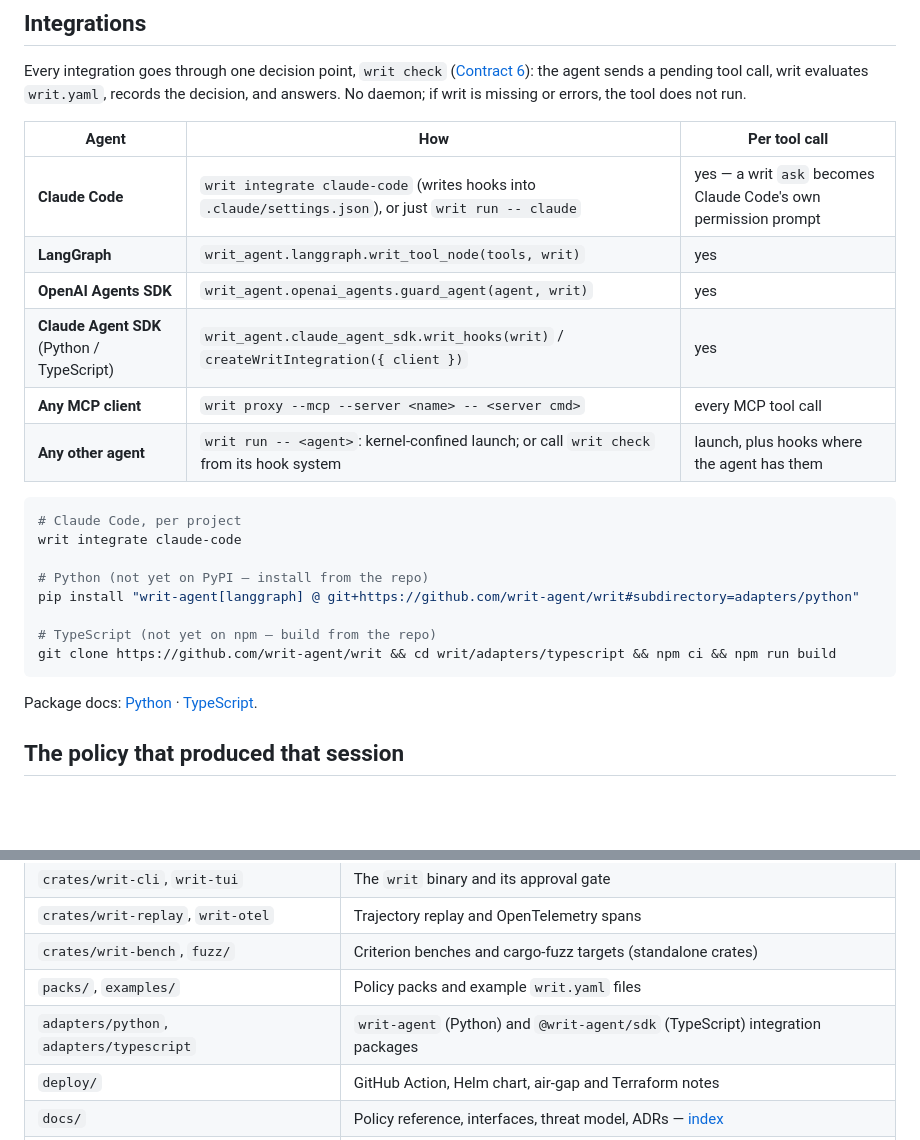
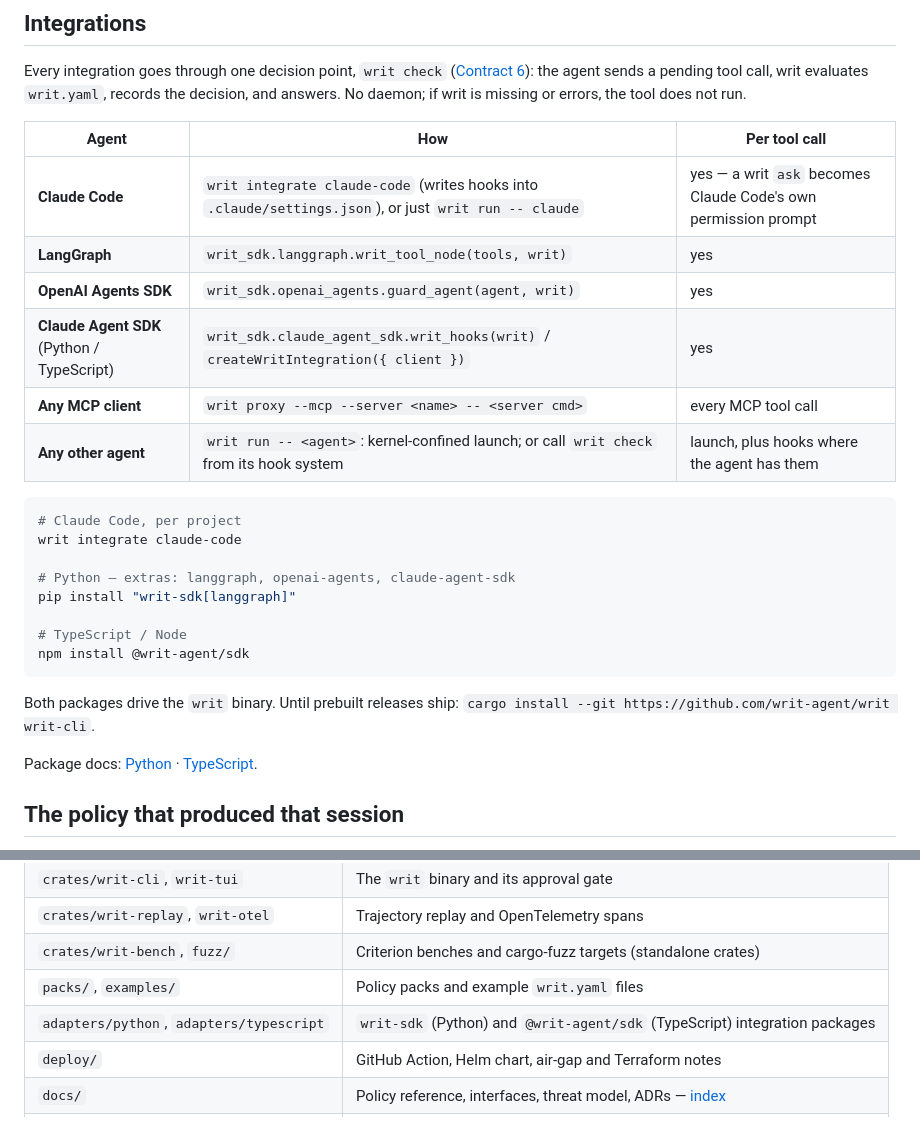
Before and after one commit to bhaskargurram-ai/writ, a Markdown page: README.md, 2 parts joined by grey strips. GitHub-like rendering; blank space fills up the shorter version.

Commit message:
docs: install writ-sdk from PyPI and @writ-agent/sdk from npm (0.1.0 published)
Co-Authored-By: Claude Opus 5.5 (1M context) <noreply@anthropic.com>

````diff
--- a/README.md
+++ b/README.md
@@ -45,9 +47,9 @@ is missing or errors, the tool does not run.
 | Agent | How | Per tool call |
 |---|---|---|
 | **Claude Code** | `writ integrate claude-code` (writes hooks into `.claude/settings.json`), or just `writ run -- claude` | yes — a writ `ask` becomes Claude Code's own permission prompt |
-| **LangGraph** | `writ_agent.langgraph.writ_tool_node(tools, writ)` | yes |
-| **OpenAI Agents SDK** | `writ_agent.openai_agents.guard_agent(agent, writ)` | yes |
-| **Claude Agent SDK** (Python / TypeScript) | `writ_agent.claude_agent_sdk.writ_hooks(writ)` / `createWritIntegration({ client })` | yes |
+| **LangGraph** | `writ_sdk.langgraph.writ_tool_node(tools, writ)` | yes |
+| **OpenAI Agents SDK** | `writ_sdk.openai_agents.guard_agent(agent, writ)` | yes |
+| **Claude Agent SDK** (Python / TypeScript) | `writ_sdk.claude_agent_sdk.writ_hooks(writ)` / `createWritIntegration({ client })` | yes |
 | **Any MCP client** | `writ proxy --mcp --server <name> -- <server cmd>` | every MCP tool call |
 | **Any other agent** | `writ run -- <agent>`: kernel-confined launch; or call `writ check` from its hook system | launch, plus hooks where the agent has them |
 
@@ -55,12 +57,15 @@ is missing or errors, the tool does not run.
 # Claude Code, per project
 writ integrate claude-code
 
-# Python (not yet on PyPI — install from the repo)
-pip install "writ-agent[langgraph] @ git+https://github.com/writ-agent/writ#subdirectory=adapters/python"
+# Python — extras: langgraph, openai-agents, claude-agent-sdk
+pip install "writ-sdk[langgraph]"
 
-# TypeScript (not yet on npm — build from the repo)
-git clone https://github.com/writ-agent/writ && cd writ/adapters/typescript && npm ci && npm run build
+# TypeScript / Node
+npm install @writ-agent/sdk
 ```
+
+Both packages drive the `writ` binary. Until prebuilt releases ship:
+`cargo install --git https://github.com/writ-agent/writ writ-cli`.
 
 Package docs: [Python](adapters/python/README.md) · [TypeScript](adapters/typescript/README.md).
 
@@ -231,7 +236,7 @@ its honest wave status live in
 | `crates/writ-replay`, `writ-otel` | Trajectory replay and OpenTelemetry spans |
 | `crates/writ-bench`, `fuzz/` | Criterion benches and cargo-fuzz targets (standalone crates) |
 | `packs/`, `examples/` | Policy packs and example `writ.yaml` files |
-| `adapters/python`, `adapters/typescript` | `writ-agent` (Python) and `@writ-agent/sdk` (TypeScript) integration packages |
+| `adapters/python`, `adapters/typescript` | `writ-sdk` (Python) and `@writ-agent/sdk` (TypeScript) integration packages |
 | `deploy/` | GitHub Action, Helm chart, air-gap and Terraform notes |
 | `docs/` | Policy reference, interfaces, threat model, ADRs — [index](docs/README.md) |
 | `site/` | The landing page |
````
Also changed, not shown: other parts of README.md (+2 -0 lines), CHANGELOG.md (+2 -2 lines).
